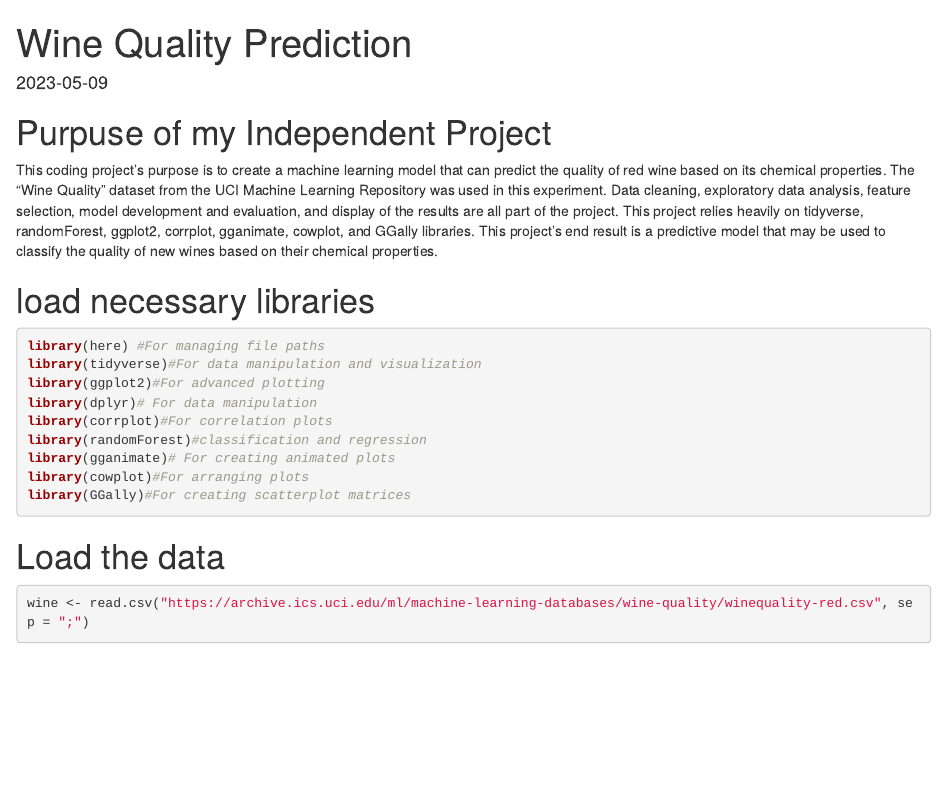
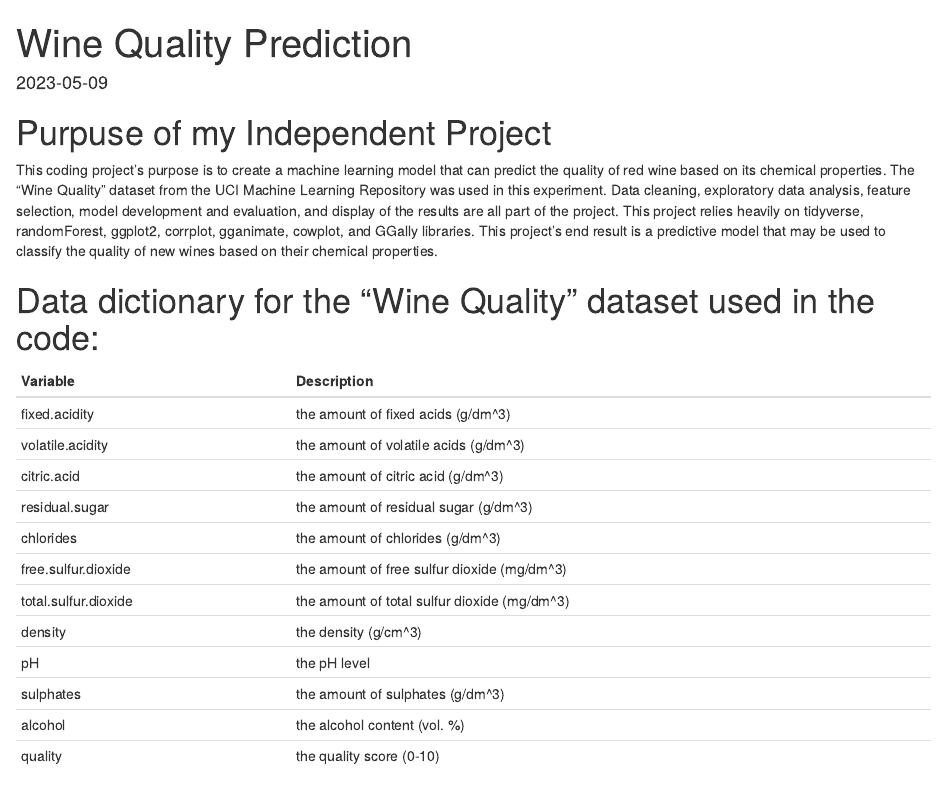
Before and after one commit to Biol551-CSUN/Tehrani_Independet_Project, an R Markdown document (Independent_Project/Scripts/Final_Scripts.Rmd): the page in a window 1100 px wide, from its top. Rendered offline with R 4.5, knitr and Pandoc, with nearby package versions; drawn as R Markdown's standard HTML page in place of the format the file asks for; some code elsewhere in the file could not run offline.

Commit message:
Hooray My updated Final project Scripts.

````diff
--- a/Independent_Project/Scripts/Final_Scripts.Rmd
+++ b/Independent_Project/Scripts/Final_Scripts.Rmd
@@ -16,6 +16,25 @@ knitr::opts_chunk$set(echo = TRUE,
 # Purpuse of my Independent Project
 
 This coding project's purpose is to create a machine learning model that can predict the quality of red wine based on its chemical properties. The "Wine Quality" dataset from the UCI Machine Learning Repository was used in this experiment. Data cleaning, exploratory data analysis, feature selection, model development and evaluation, and display of the results are all part of the project. This project relies heavily on tidyverse, randomForest, ggplot2, corrplot, gganimate, cowplot, and GGally libraries. This project's end result is a predictive model that may be used to classify the quality of new wines based on their chemical properties.
+
+# Data dictionary for the "Wine Quality" dataset used in the code:
+
+| Variable | Description |
+| --- | --- |
+| fixed.acidity | the amount of fixed acids (g/dm^3) |
+| volatile.acidity | the amount of volatile acids (g/dm^3) |
+| citric.acid | the amount of citric acid (g/dm^3) |
+| residual.sugar | the amount of residual sugar (g/dm^3) |
+| chlorides | the amount of chlorides (g/dm^3) |
+| free.sulfur.dioxide | the amount of free sulfur dioxide (mg/dm^3) |
+| total.sulfur.dioxide | the amount of total sulfur dioxide (mg/dm^3) |
+| density | the density (g/cm^3) |
+| pH | the pH level |
+| sulphates | the amount of sulphates (g/dm^3) |
+| alcohol | the alcohol content (vol. %) |
+| quality | the quality score (0-10) |
+
+
 
 # load necessary libraries
 ```{r}
````
Also changed, not shown: Independent_Project/Scripts/Final_Scripts.html.
